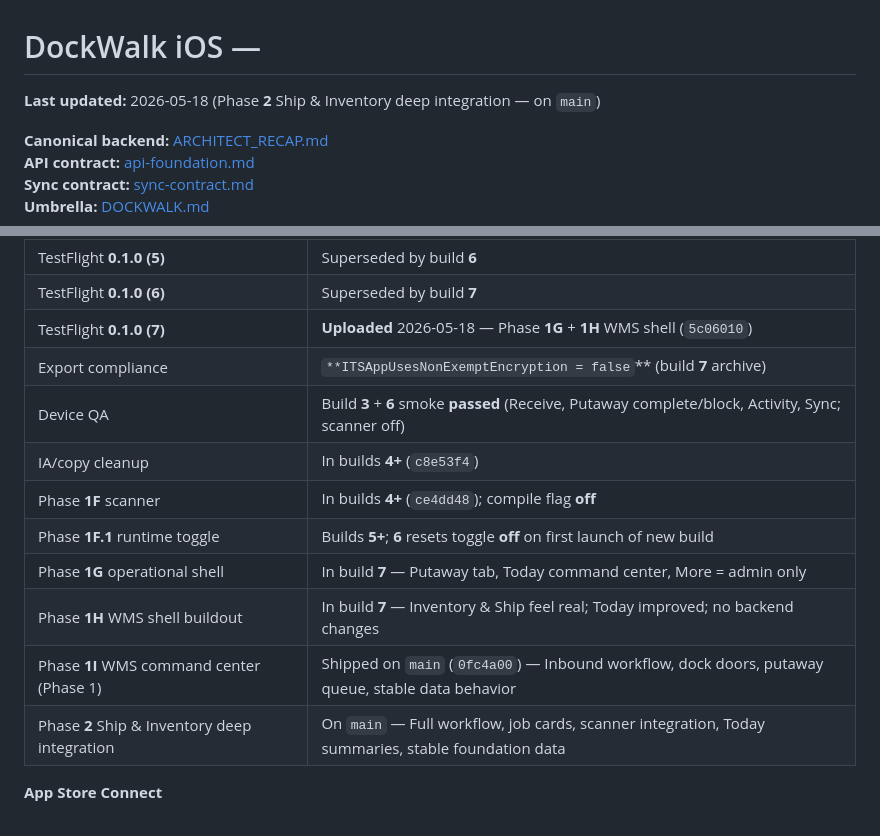
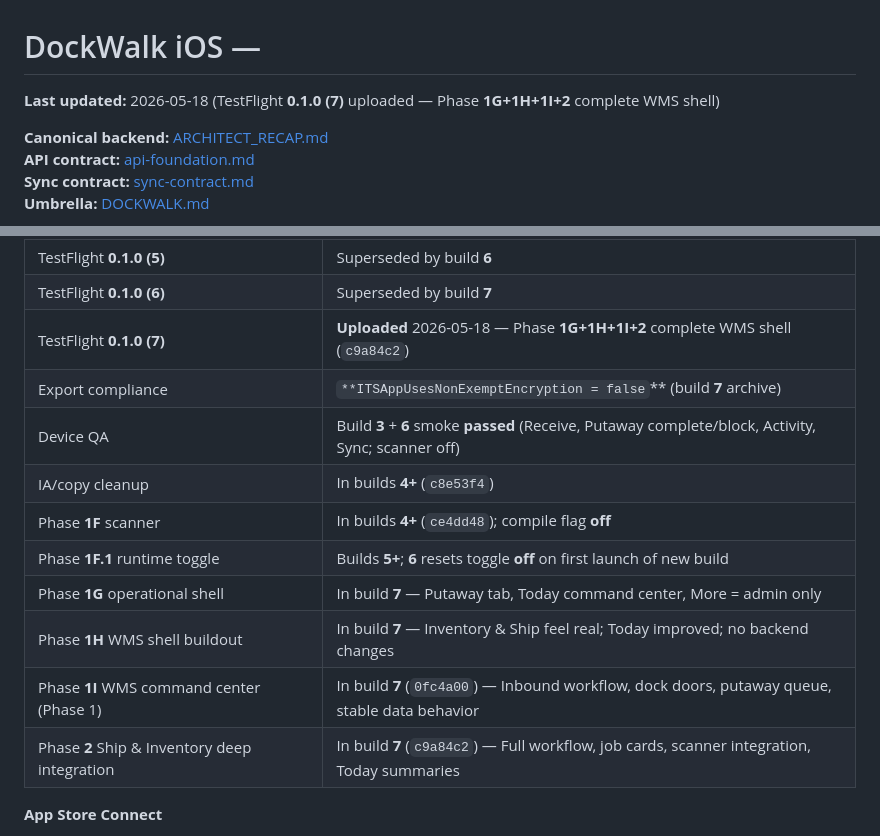
Before and after one commit to kbmillard/skyview-ios-dockwalk, a Markdown page: docs/SERVICE_HANDOFF.md, 2 parts joined by grey strips. GitHub-like rendering.

Commit message:
Record TestFlight 0.1.0 (7) upload — Phase 1G+1H+1I+2 complete WMS shell
Co-authored-by: Cursor <cursoragent@cursor.com>

```diff
--- a/docs/SERVICE_HANDOFF.md
+++ b/docs/SERVICE_HANDOFF.md
@@ -1,6 +1,6 @@
 # DockWalk iOS —
 
-**Last updated:** 2026-05-18 (Phase **2** Ship & Inventory deep integration — on `main`)
+**Last updated:** 2026-05-18 (TestFlight **0.1.0 (7)** uploaded — Phase **1G+1H+1I+2** complete WMS shell)
 
 **Canonical backend:** [ARCHITECT_RECAP.md](https://github.com/kbmillard/skyview-dockwalk/blob/main/docs/architecture/ARCHITECT_RECAP.md)
 **API contract:** [api-foundation.md](https://github.com/kbmillard/skyview-dockwalk/blob/main/docs/contracts/api-foundation.md)
@@ -68,7 +68,7 @@ DockWalk iOS is on **internal TestFlight** against **Railway production**. Kyle
 | TestFlight **0.1.0 (4)**                             | Superseded by build **5**                                                                           |
 | TestFlight **0.1.0 (5)**                             | Superseded by build **6**                                                                           |
 | TestFlight **0.1.0 (6)**                             | Superseded by build **7**                                                                           |
-| TestFlight **0.1.0 (7)**                             | **Uploaded** 2026-05-18 — Phase **1G** + **1H** WMS shell (`5c06010`)                               |
+| TestFlight **0.1.0 (7)**                             | **Uploaded** 2026-05-18 — Phase **1G+1H+1I+2** complete WMS shell (`c9a84c2`)                       |
 | Export compliance                                    | `**ITSAppUsesNonExemptEncryption = false`** (build **7** archive)                                   |
 | Device QA                                            | Build **3** + **6** smoke **passed** (Receive, Putaway complete/block, Activity, Sync; scanner off) |
 | IA/copy cleanup                                      | In builds **4+** (`c8e53f4`)                                                                        |
@@ -76,8 +76,8 @@ DockWalk iOS is on **internal TestFlight** against **Railway production**. Kyle
 | Phase **1F.1** runtime toggle                        | Builds **5+**; **6** resets toggle **off** on first launch of new build                             |
 | Phase **1G** operational shell                       | In build **7** — Putaway tab, Today command center, More = admin only                               |
 | Phase **1H** WMS shell buildout                      | In build **7** — Inventory & Ship feel real; Today improved; no backend changes                      |
-| Phase **1I** WMS command center (Phase 1)            | Shipped on `main` (`0fc4a00`) — Inbound workflow, dock doors, putaway queue, stable data behavior   |
-| Phase **2** Ship & Inventory deep integration       | On `main` — Full workflow, job cards, scanner integration, Today summaries, stable foundation data  |
+| Phase **1I** WMS command center (Phase 1)            | In build **7** (`0fc4a00`) — Inbound workflow, dock doors, putaway queue, stable data behavior      |
+| Phase **2** Ship & Inventory deep integration       | In build **7** (`c9a84c2`) — Full workflow, job cards, scanner integration, Today summaries         |
 
 
 **App Store Connect**
```
